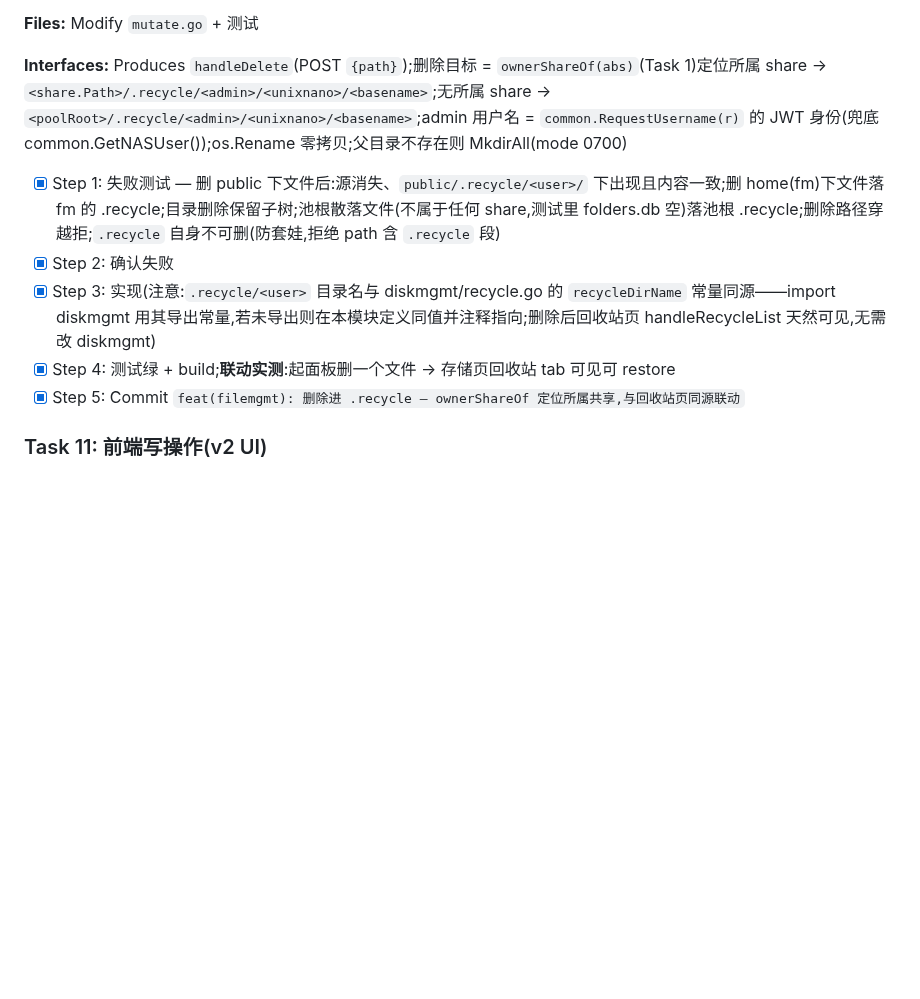
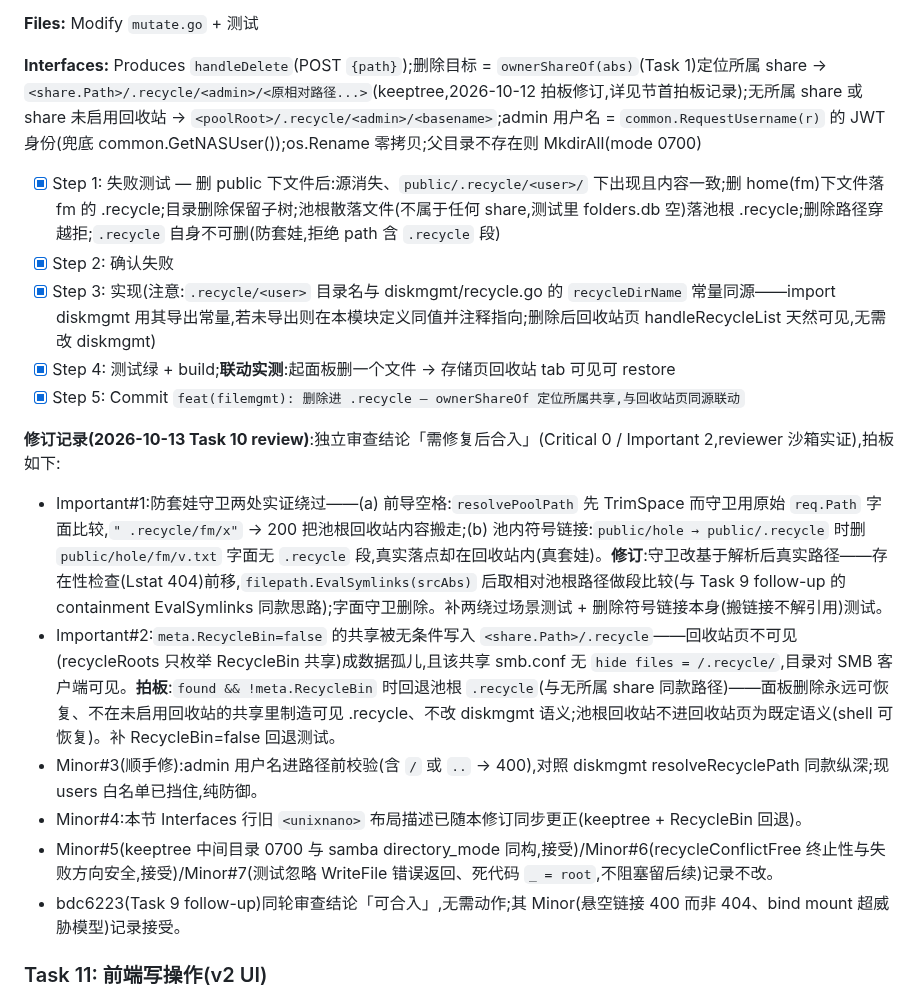
Before and after one commit to jackeyPeng/nas, a Markdown page: docs/plans/2026-10-08-file-manager-plan.md, the part around the change. Rendered like a GitHub page; blank space fills up the shorter version.

Commit message:
docs(plans): Task 10 review 修订记录 — 防套娃守卫实证绕过(前导空格/池内链接)改真实路径判定 + RecycleBin=false 回退池根拍板 + Interfaces 行更正

```diff
--- a/docs/plans/2026-10-08-file-manager-plan.md
+++ b/docs/plans/2026-10-08-file-manager-plan.md
@@ -1246,13 +1246,21 @@ git commit -m "feat(filemgmt): 前端文件页 v1 — 浏览/面包屑/下载/
 
 **Files:** Modify `mutate.go` + 测试
 
-**Interfaces:** Produces `handleDelete`(POST `{path}`);删除目标 = `ownerShareOf(abs)`(Task 1)定位所属 share → `<share.Path>/.recycle/<admin>/<unixnano>/<basename>`;无所属 share → `<poolRoot>/.recycle/<admin>/<unixnano>/<basename>`;admin 用户名 = `common.RequestUsername(r)` 的 JWT 身份(兜底 common.GetNASUser());os.Rename 零拷贝;父目录不存在则 MkdirAll(mode 0700)
+**Interfaces:** Produces `handleDelete`(POST `{path}`);删除目标 = `ownerShareOf(abs)`(Task 1)定位所属 share → `<share.Path>/.recycle/<admin>/<原相对路径...>`(keeptree,2026-10-12 拍板修订,详见节首拍板记录);无所属 share 或 share 未启用回收站 → `<poolRoot>/.recycle/<admin>/<basename>`;admin 用户名 = `common.RequestUsername(r)` 的 JWT 身份(兜底 common.GetNASUser());os.Rename 零拷贝;父目录不存在则 MkdirAll(mode 0700)
 
 - [x] Step 1: 失败测试 — 删 public 下文件后:源消失、`public/.recycle/<user>/` 下出现且内容一致;删 home(fm)下文件落 fm 的 .recycle;目录删除保留子树;池根散落文件(不属于任何 share,测试里 folders.db 空)落池根 .recycle;删除路径穿越拒;`.recycle` 自身不可删(防套娃,拒绝 path 含 `.recycle` 段)
 - [x] Step 2: 确认失败
 - [x] Step 3: 实现(注意:`.recycle/<user>` 目录名与 diskmgmt/recycle.go 的 `recycleDirName` 常量同源——import diskmgmt 用其导出常量,若未导出则在本模块定义同值并注释指向;删除后回收站页 handleRecycleList 天然可见,无需改 diskmgmt)
 - [x] Step 4: 测试绿 + build;**联动实测**:起面板删一个文件 → 存储页回收站 tab 可见可 restore
 - [x] Step 5: Commit `feat(filemgmt): 删除进 .recycle — ownerShareOf 定位所属共享,与回收站页同源联动`
+
+**修订记录(2026-10-13 Task 10 review)**:独立审查结论「需修复后合入」(Critical 0 / Important 2,reviewer 沙箱实证),拍板如下:
+- Important#1:防套娃守卫两处实证绕过——(a) 前导空格:`resolvePoolPath` 先 TrimSpace 而守卫用原始 `req.Path` 字面比较,`" .recycle/fm/x"` → 200 把池根回收站内容搬走;(b) 池内符号链接:`public/hole → public/.recycle` 时删 `public/hole/fm/v.txt` 字面无 `.recycle` 段,真实落点却在回收站内(真套娃)。**修订**:守卫改基于解析后真实路径——存在性检查(Lstat 404)前移,`filepath.EvalSymlinks(srcAbs)` 后取相对池根路径做段比较(与 Task 9 follow-up 的 containment EvalSymlinks 同款思路);字面守卫删除。补两绕过场景测试 + 删除符号链接本身(搬链接不解引用)测试。
+- Important#2:`meta.RecycleBin=false` 的共享被无条件写入 `<share.Path>/.recycle`——回收站页不可见(recycleRoots 只枚举 RecycleBin 共享)成数据孤儿,且该共享 smb.conf 无 `hide files = /.recycle/`,目录对 SMB 客户端可见。**拍板**:`found && !meta.RecycleBin` 时回退池根 `.recycle`(与无所属 share 同款路径)——面板删除永远可恢复、不在未启用回收站的共享里制造可见 .recycle、不改 diskmgmt 语义;池根回收站不进回收站页为既定语义(shell 可恢复)。补 RecycleBin=false 回退测试。
+- Minor#3(顺手修):admin 用户名进路径前校验(含 `/` 或 `..` → 400),对照 diskmgmt resolveRecyclePath 同款纵深;现 users 白名单已挡住,纯防御。
+- Minor#4:本节 Interfaces 行旧 `<unixnano>` 布局描述已随本修订同步更正(keeptree + RecycleBin 回退)。
+- Minor#5(keeptree 中间目录 0700 与 samba directory_mode 同构,接受)/Minor#6(recycleConflictFree 终止性与失败方向安全,接受)/Minor#7(测试忽略 WriteFile 错误返回、死代码 `_ = root`,不阻塞留后续)记录不改。
+- bdc6223(Task 9 follow-up)同轮审查结论「可合入」,无需动作;其 Minor(悬空链接 400 而非 404、bind mount 超威胁模型)记录接受。
 
 ### Task 11: 前端写操作(v2 UI)
 
```
